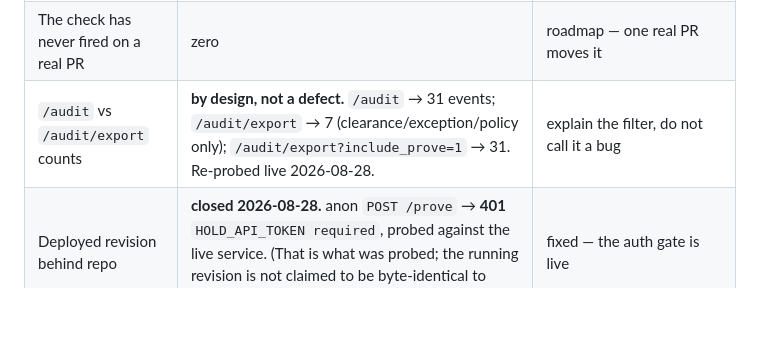
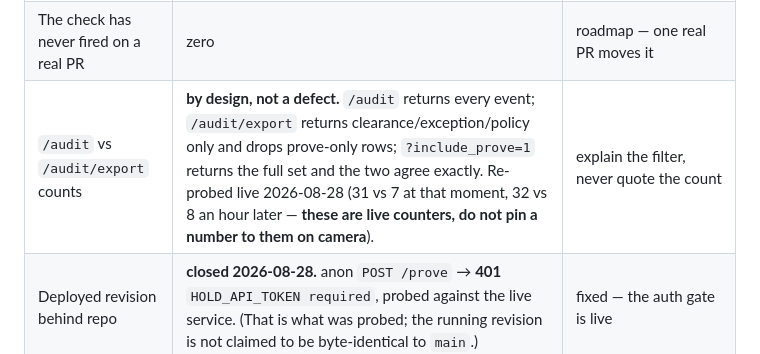
Before and after one commit to Morkeeth/agent-work-record-witness-ata, a Markdown page: SUBMISSION-PACK.md, the part around the change. Rendered like a GitHub page; blank space fills up the shorter version.

Commit message:
docs: stop pinning a live counter in the audit/export row
31-vs-7 became 32-vs-8 within the hour. The filter is the fact; the
count is a reading. Quoting a live counter on camera is the defect
this repo exists to catch.

Co-Authored-By: Claude Opus 5 (1M context) <noreply@anthropic.com>
Claude-Session: https://claude.ai/code/session_01DyBzeA6utiZUB3yUztGStY

```diff
--- a/SUBMISSION-PACK.md
+++ b/SUBMISSION-PACK.md
@@ -206,7 +206,7 @@ Measured 2026-08-27 by probing the live service, not quoted from a note.
 |---|---|---|
 | The record is empty of real work | 4 clearances, **all four staged by us**; `GET /audit` → **`clear: 0`** | "Nothing has ever passed the gate, because nothing real has ever gone through it." |
 | The check has never fired on a real PR | zero | roadmap — one real PR moves it |
-| `/audit` vs `/audit/export` counts | **by design, not a defect.** `/audit` → 31 events; `/audit/export` → 7 (clearance/exception/policy only); `/audit/export?include_prove=1` → 31. Re-probed live 2026-08-28. | explain the filter, do not call it a bug |
+| `/audit` vs `/audit/export` counts | **by design, not a defect.** `/audit` returns every event; `/audit/export` returns clearance/exception/policy only and drops prove-only rows; `?include_prove=1` returns the full set and the two agree exactly. Re-probed live 2026-08-28 (31 vs 7 at that moment, 32 vs 8 an hour later — **these are live counters, do not pin a number to them on camera**). | explain the filter, never quote the count |
 | Deployed revision behind repo | **closed 2026-08-28.** anon `POST /prove` → **401** `HOLD_API_TOKEN required`, probed against the live service. (That is what was probed; the running revision is not claimed to be byte-identical to `main`.) | fixed — the auth gate is live |
 | Agent genuinely invoked | `GET /audit` carries an `agent_run`: `invoked: true`, `google.adk.runners.Runner`, `gemini-3.5-flash-lite`, 3 tool calls | **claim this — it is live and recorded** |
 | `/health` reports a run receipt | deployed: `constructed: true`, `invoked: false`, `last_run: never invoked in this process` on a fresh container | **claim the receipt, not a run** |
```
